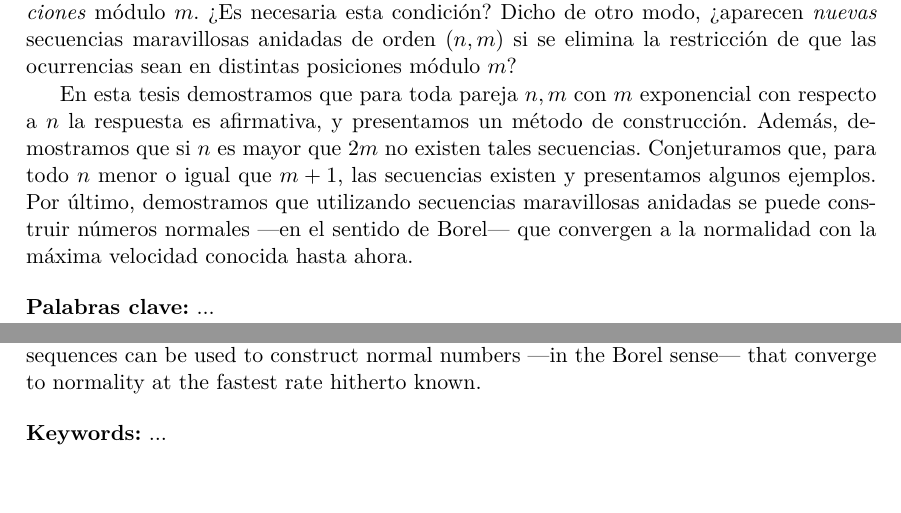
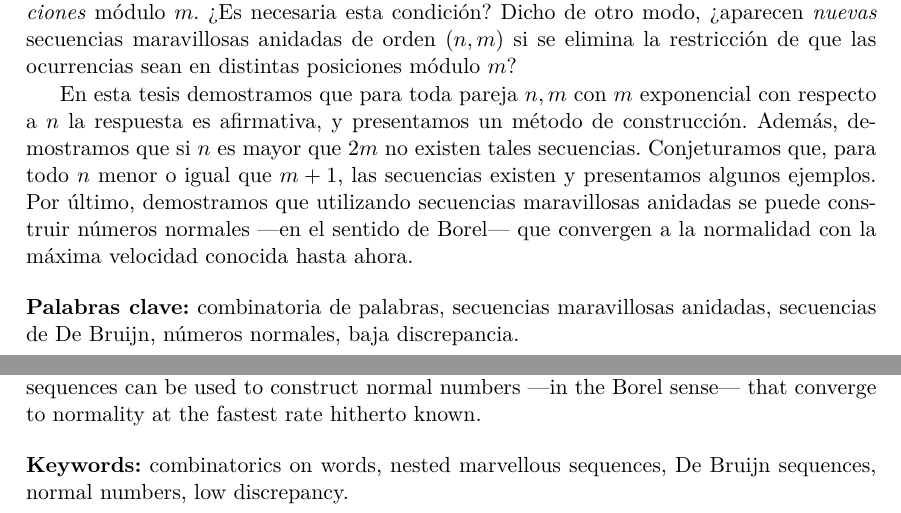
Before and after one commit to francofrizzo/marvellous-sequences, a LaTeX thesis (docs/tesis/tesis.tex, which reads docs/tesis/abs_en.tex, docs/tesis/abs_esp.tex): two parts of pages 2 and 3 of 31, joined at a grey line, cut so that both start at the same text, the shorter picture padded with empty space. Compiled offline with pdfLaTeX.

Commit message:
Agrego palabras clave

```diff
--- a/docs/tesis/abs_en.tex
+++ b/docs/tesis/abs_en.tex
@@ -30,4 +30,9 @@ fastest rate hitherto known.
 
 \bigskip
 
-\noindent\textbf{Keywords:} ...
+\noindent\textbf{Keywords:}
+combinatorics on words,
+nested marvellous sequences,
+De Bruijn sequences,
+normal numbers,
+low discrepancy.
--- a/docs/tesis/abs_esp.tex
+++ b/docs/tesis/abs_esp.tex
@@ -30,4 +30,9 @@ normalidad con la máxima velocidad conocida hasta ahora.
 
 \bigskip
 
-\noindent\textbf{Palabras clave:} ...
+\noindent\textbf{Palabras clave:}
+combinatoria de palabras,
+secuencias maravillosas anidadas,
+secuencias de De Bruijn,
+números normales,
+baja discrepancia.
```
